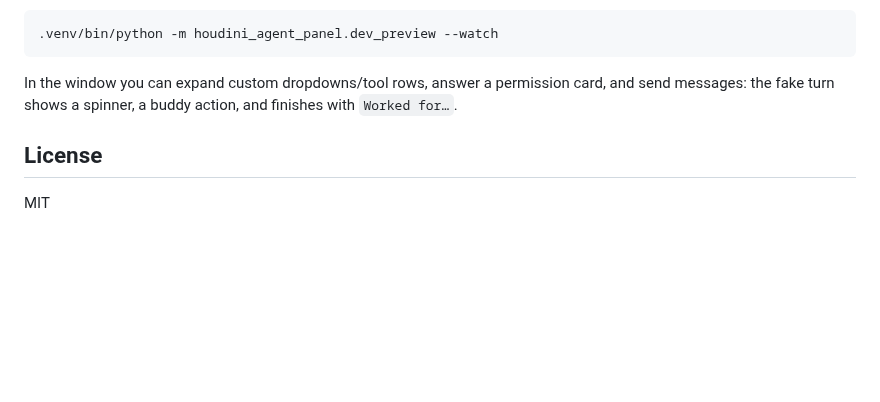
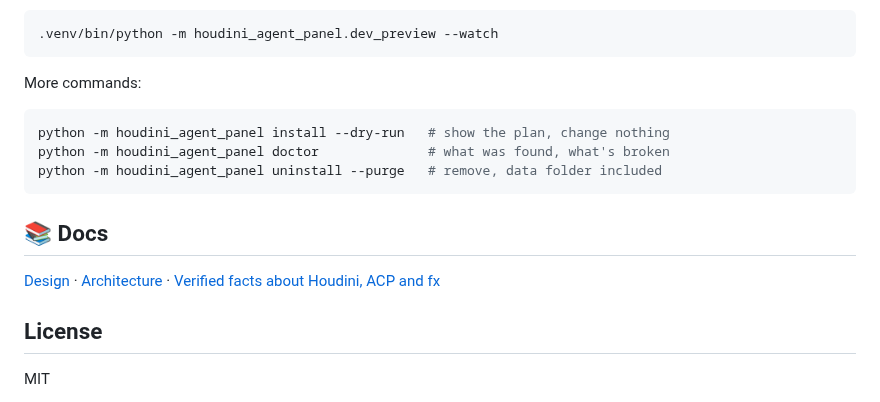
Before and after one commit to MAY4VFX/houdini-agent-panel, a Markdown page: README.md, the part around one of its changes. Drawn GitHub-style; blank space fills up the shorter version.

````diff
--- a/README.md
+++ b/README.md
@@ -145,9 +91,18 @@ whenever a Python file is saved:
 .venv/bin/python -m houdini_agent_panel.dev_preview --watch
 ```
 
-In the window you can expand custom dropdowns/tool rows, answer a
-permission card, and send messages: the fake turn shows a spinner, a buddy
-action, and finishes with `Worked for…`.
+More commands:
+
+```sh
+python -m houdini_agent_panel install --dry-run   # show the plan, change nothing
+python -m houdini_agent_panel doctor              # what was found, what's broken
+python -m houdini_agent_panel uninstall --purge   # remove, data folder included
+```
+
+## 📚 Docs
+
+[Design](docs/design.md) · [Architecture](docs/architecture.md) ·
+[Verified facts about Houdini, ACP and fx](docs/facts/)
 
 ## License
 
````
Also changed, not shown: other parts of README.md (+65 -119 lines), docs/images/panel.png (added), docs/images/settings.png (added), 2 other files.
